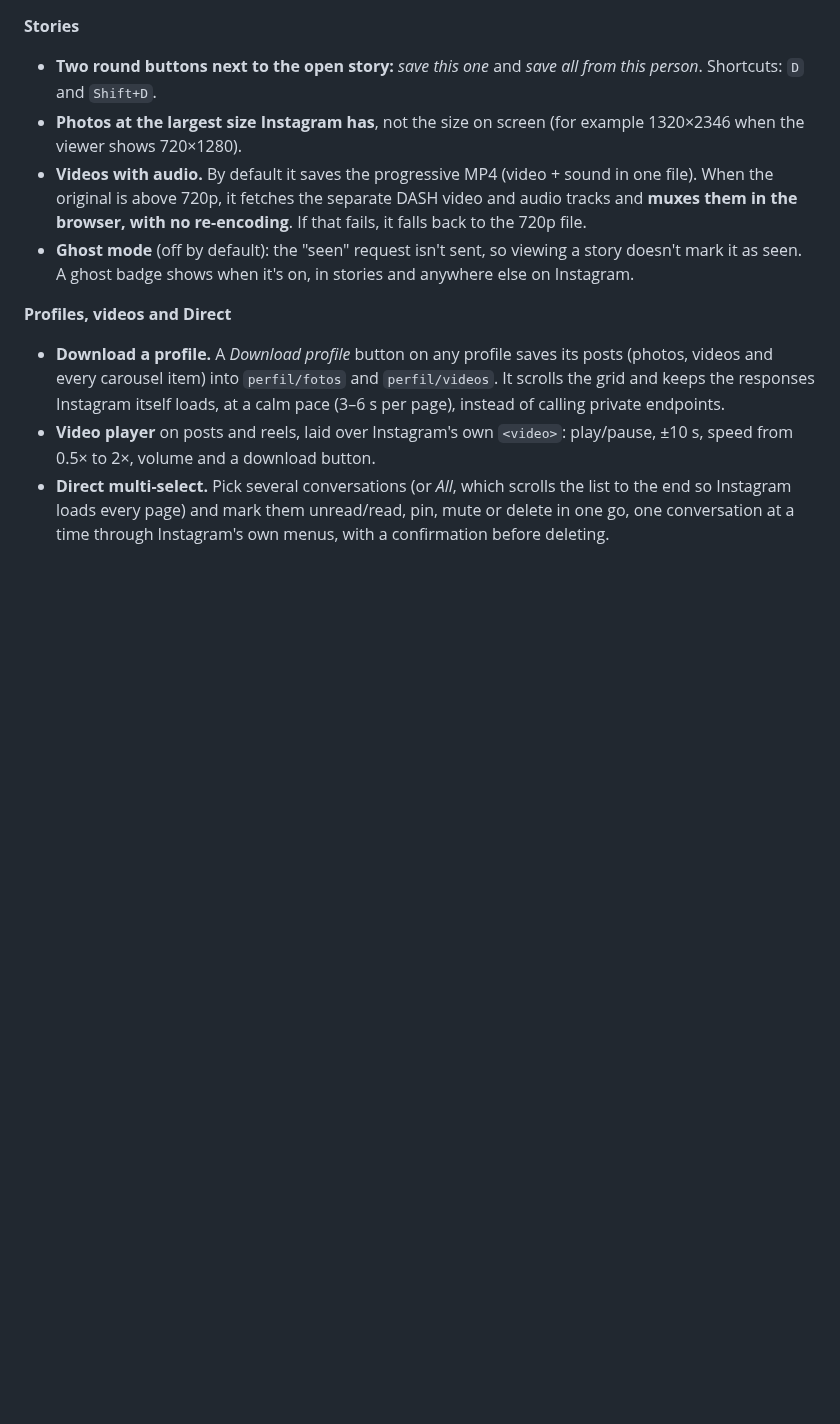
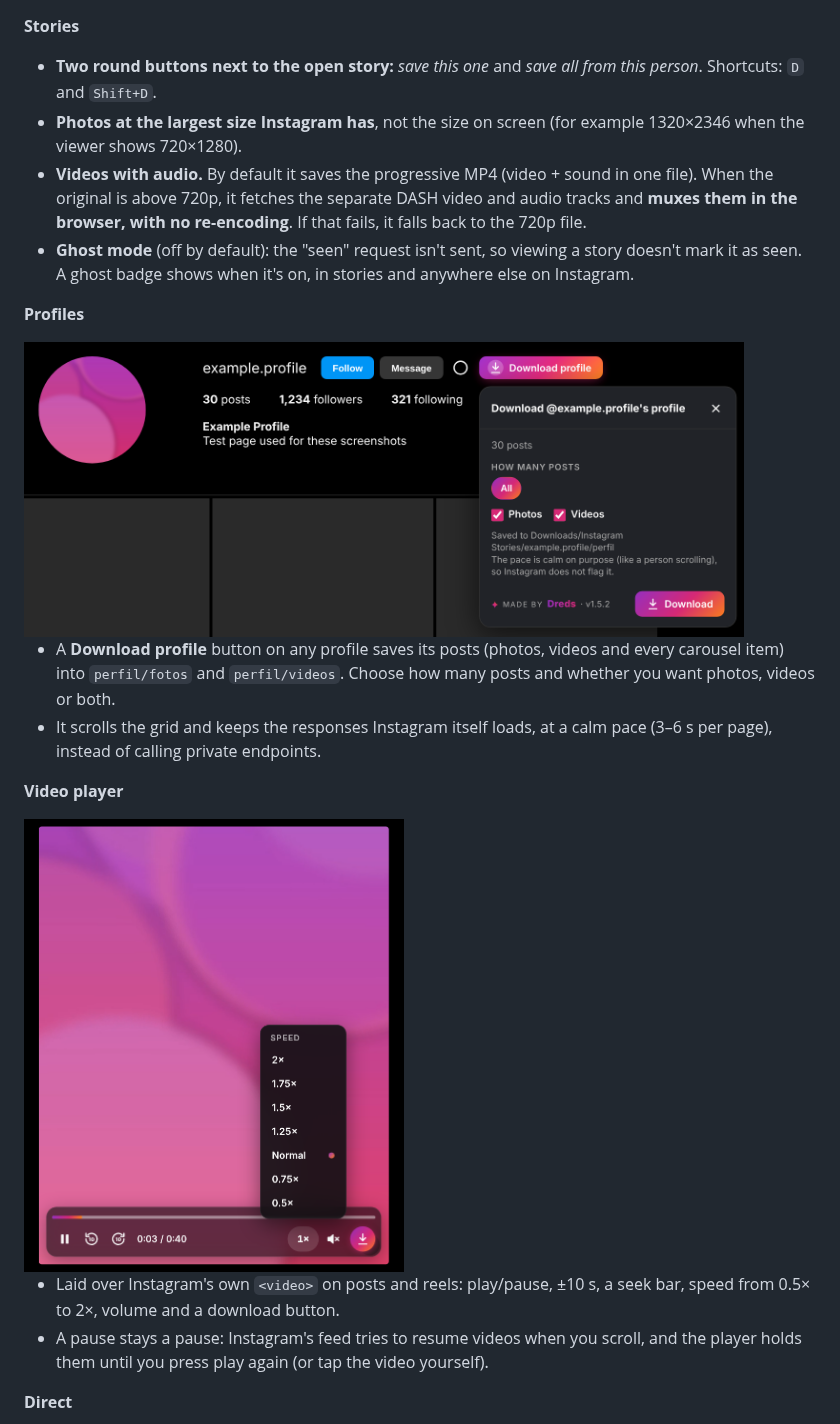
Before and after one commit to DredsGG/salva-stories, a Markdown page: README.md, the part around one of its changes. GitHub-like rendering; pictures changed too: docs/salva-stories-profile-download.png (added), docs/salva-stories-video-player.png (added); blank space fills up the shorter version.

```diff
--- a/README.md
+++ b/README.md
@@ -26,8 +26,19 @@ Stories, posts and whole profiles at original resolution, videos with sound, plu
 - **Videos with audio.** By default it saves the progressive MP4 (video + sound in one file). When the original is above 720p, it fetches the separate DASH video and audio tracks and **muxes them in the browser, with no re-encoding**. If that fails, it falls back to the 720p file.
 - **Ghost mode** (off by default): the "seen" request isn't sent, so viewing a story doesn't mark it as seen. A ghost badge shows when it's on, in stories and anywhere else on Instagram.
 
-**Profiles, videos and Direct**
+**Profiles**
 
-- **Download a profile.** A *Download profile* button on any profile saves its posts (photos, videos and every carousel item) into `perfil/fotos` and `perfil/videos`. It scrolls the grid and keeps the responses Instagram itself loads, at a calm pace (3–6 s per page), instead of calling private endpoints.
-- **Video player** on posts and reels, laid over Instagram's own `<video>`: play/pause, ±10 s, speed from 0.5× to 2×, volume and a download button.
-- **Direct multi-select.** Pick several conversations (or *All*, which scrolls the list to the end so Instagram loads every page) and mark them unread/read, pin, mute or delete in one go, one conversation at a time through Instagram's own menus, with a confirmation before deleting.
+<img src="docs/salva-stories-profile-download.png" width="720" alt="Download profile button next to Follow and Message on an Instagram profile, with its card open: how many posts, photos and videos checkboxes, destination folder and a Download button">
+
+- A **Download profile** button on any profile saves its posts (photos, videos and every carousel item) into `perfil/fotos` and `perfil/videos`. Choose how many posts and whether you want photos, videos or both.
+- It scrolls the grid and keeps the responses Instagram itself loads, at a calm pace (3–6 s per page), instead of calling private endpoints.
+
+**Video player**
+
+<img src="docs/salva-stories-video-player.png" width="380" alt="Salva Stories video player over an Instagram video: progress bar, pause, back and forward 10 seconds, time, speed menu open from 0.5x to 2x, sound and a download button">
+
+- Laid over Instagram's own `<video>` on posts and reels: play/pause, ±10 s, a seek bar, speed from 0.5× to 2×, volume and a download button.
+- A pause stays a pause: Instagram's feed tries to resume videos when you scroll, and the player holds them until you press play again (or tap the video yourself).
+
+**Direct**
+
```
Also changed, not shown: other parts of README.md (+43 -6 lines), docs/salva-stories-direct-select.png (added), docs/salva-stories-followers.png, docs/salva-stories-menu.png, docs/salva-stories-story-buttons.png (added).
